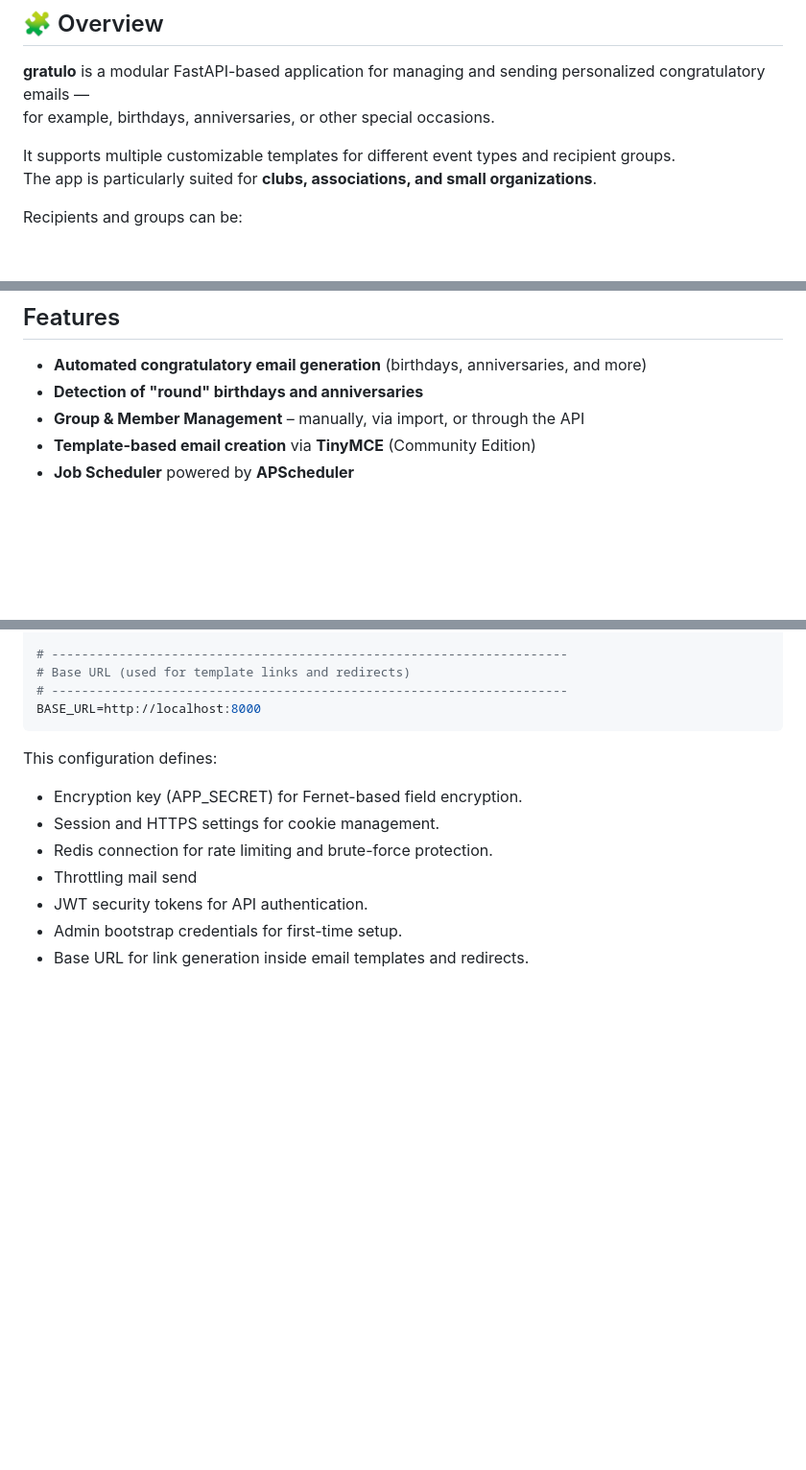
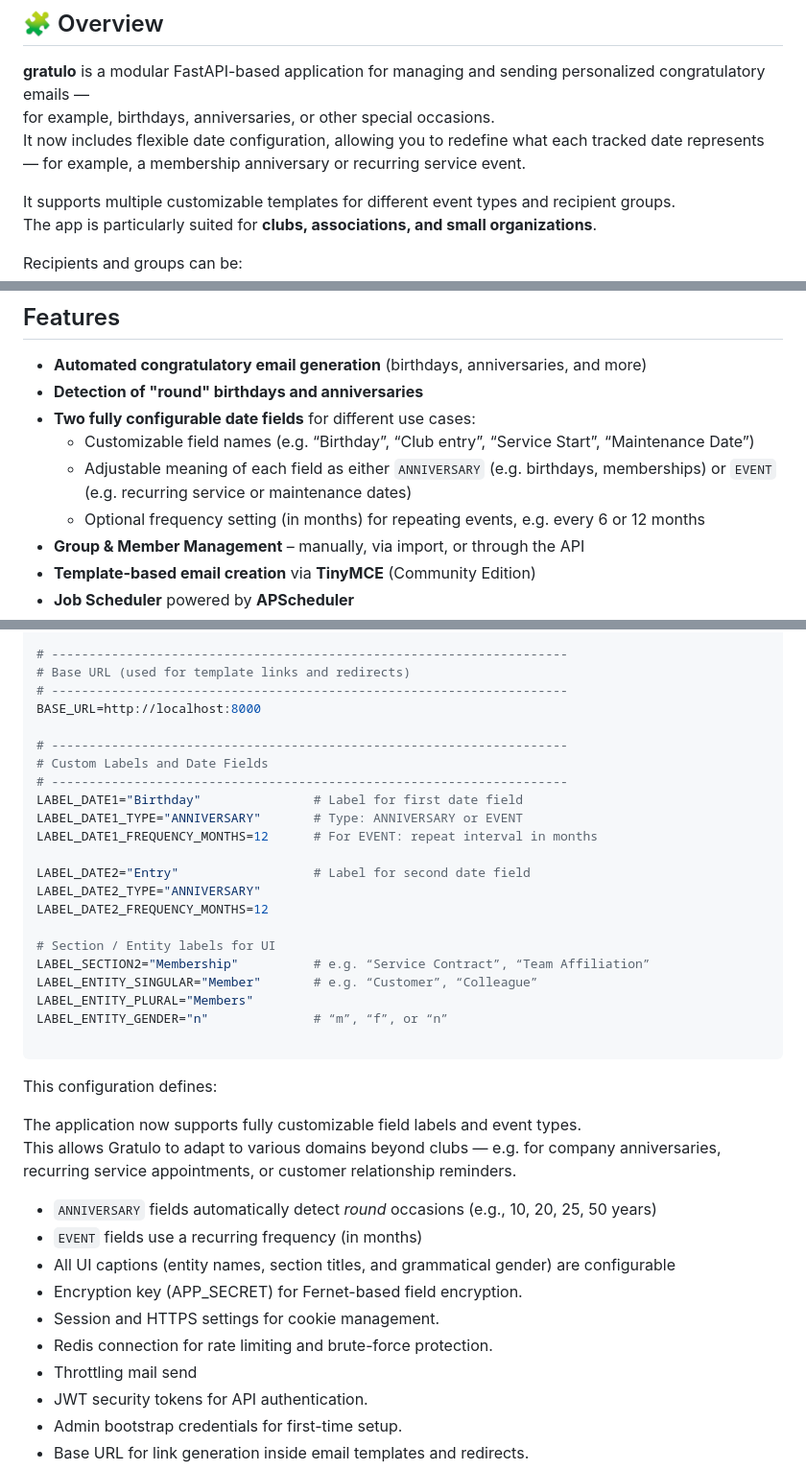
Before and after one commit to Flo-63/gratulo, a Markdown page: README.md, 3 parts joined by grey strips. Shown at 96% size. GitHub-like rendering; blank space fills up the shorter version.

````diff
--- a/README.md
+++ b/README.md
@@ -11,6 +11,7 @@
 
 **gratulo** is a modular FastAPI-based application for managing and sending personalized congratulatory emails —
 for example, birthdays, anniversaries, or other special occasions.
+It now includes flexible date configuration, allowing you to redefine what each tracked date represents — for example, a membership anniversary or recurring service event.
 
 It supports multiple customizable templates for different event types and recipient groups.
 The app is particularly suited for **clubs, associations, and small organizations**.
@@ -41,6 +42,10 @@ Template editor uses **TinyMCE** (GPL Community Edition).
 
 - **Automated congratulatory email generation** (birthdays, anniversaries, and more)
 - **Detection of "round" birthdays and anniversaries**
+- **Two fully configurable date fields** for different use cases:
+  - Customizable field names (e.g. “Birthday”, “Club entry”, “Service Start”, “Maintenance Date”)
+  - Adjustable meaning of each field as either `ANNIVERSARY` (e.g. birthdays, memberships) or `EVENT` (e.g. recurring service or maintenance dates)
+  - Optional frequency setting (in months) for repeating events, e.g. every 6 or 12 months
 - **Group & Member Management** – manually, via import, or through the API
 - **Template-based email creation** via **TinyMCE** (Community Edition)
 - **Job Scheduler** powered by **APScheduler**
@@ -149,10 +154,34 @@ JWT_EXPIRE_MINUTES=60
 # Base URL (used for template links and redirects)
 # ---------------------------------------------------------------------
 BASE_URL=http://localhost:8000
+
+# ---------------------------------------------------------------------
+# Custom Labels and Date Fields
+# ---------------------------------------------------------------------
+LABEL_DATE1="Birthday"               # Label for first date field
+LABEL_DATE1_TYPE="ANNIVERSARY"       # Type: ANNIVERSARY or EVENT
+LABEL_DATE1_FREQUENCY_MONTHS=12      # For EVENT: repeat interval in months
+
+LABEL_DATE2="Entry"                  # Label for second date field
+LABEL_DATE2_TYPE="ANNIVERSARY"
+LABEL_DATE2_FREQUENCY_MONTHS=12
+
+# Section / Entity labels for UI
+LABEL_SECTION2="Membership"          # e.g. “Service Contract”, “Team Affiliation”
+LABEL_ENTITY_SINGULAR="Member"       # e.g. “Customer”, “Colleague”
+LABEL_ENTITY_PLURAL="Members"
+LABEL_ENTITY_GENDER="n"              # “m”, “f”, or “n”
+
 ```
 
 This configuration defines:
 
+The application now supports fully customizable field labels and event types.
+This allows Gratulo to adapt to various domains beyond clubs — e.g. for company anniversaries, recurring service appointments, or customer relationship reminders.
+
+- `ANNIVERSARY` fields automatically detect *round* occasions (e.g., 10, 20, 25, 50 years)
+- `EVENT` fields use a recurring frequency (in months)
+- All UI captions (entity names, section titles, and grammatical gender) are configurable
 - Encryption key (APP_SECRET) for Fernet-based field encryption.
 - Session and HTTPS settings for cookie management.
 - Redis connection for rate limiting and brute-force protection.
````
Also changed, not shown: README_DE.md (+34 -6 lines).
